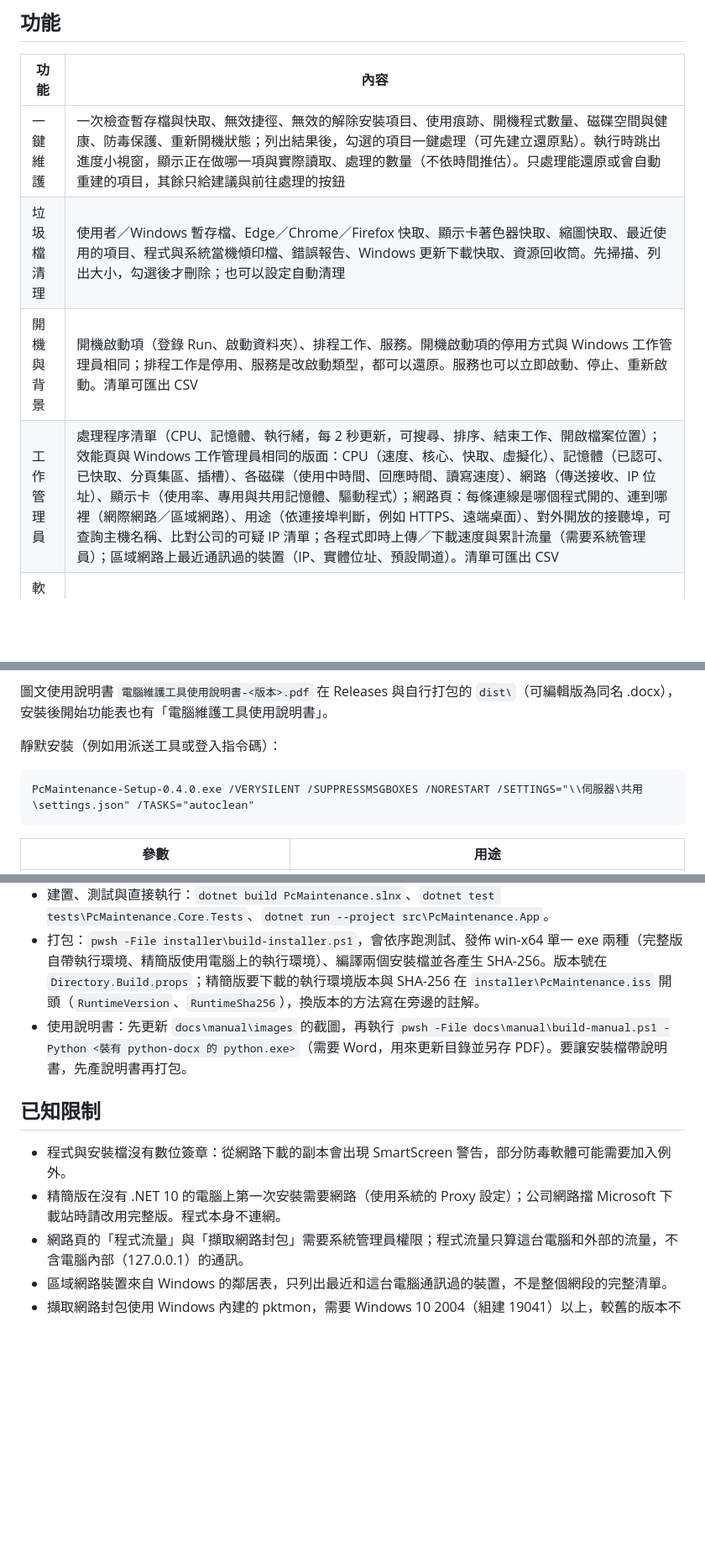
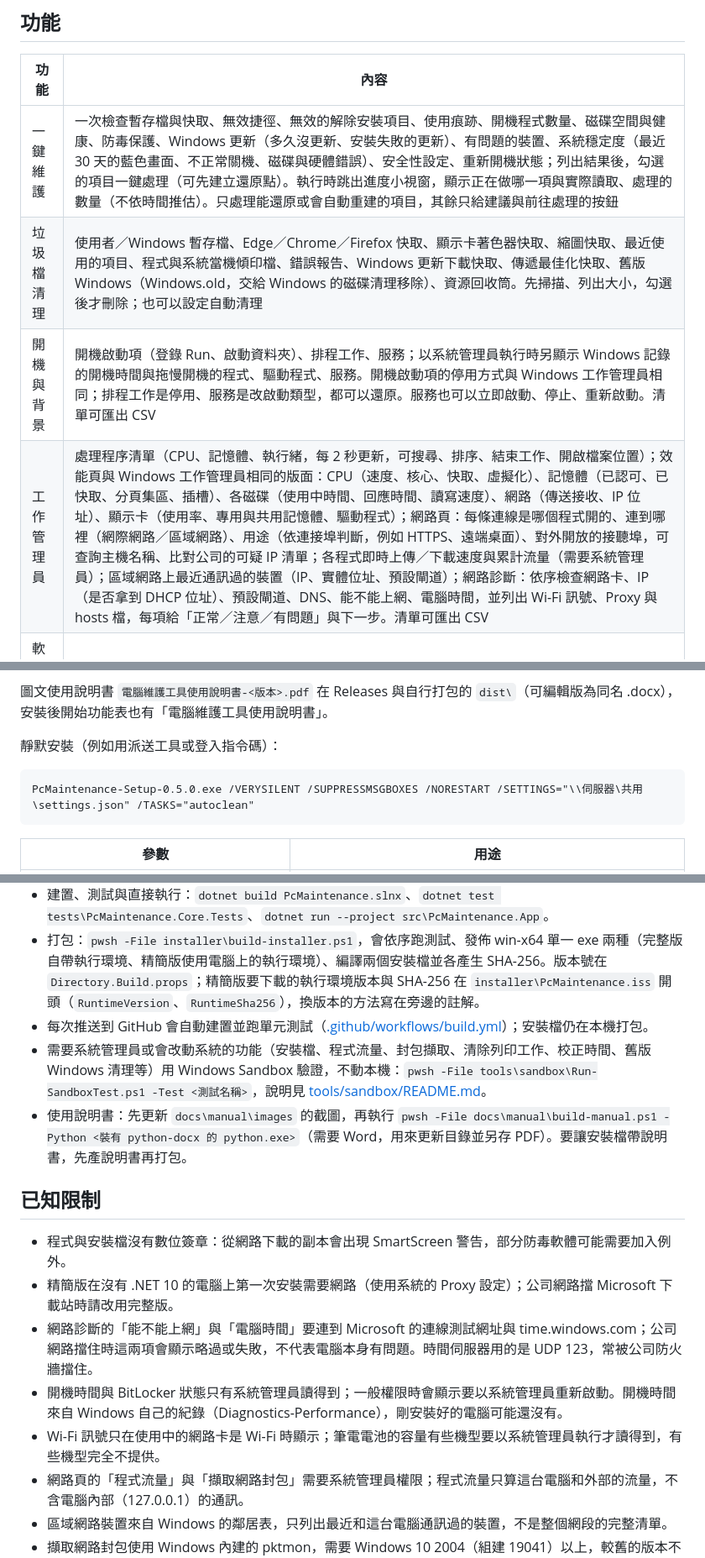
Before and after one commit to ernie0/PC-Maintenance-Tool, a Markdown page: README.md, 3 parts joined by grey strips. Shown at 84% size. Rendered like a GitHub page; blank space fills up the shorter version.

````diff
--- a/README.md
+++ b/README.md
@@ -22,10 +24,10 @@ Windows 10／11 的電腦維護程式，介面為繁體中文：一鍵維護、
 
 | 功能 | 內容 |
 | --- | --- |
-| 一鍵維護 | 一次檢查暫存檔與快取、無效捷徑、無效的解除安裝項目、使用痕跡、開機程式數量、磁碟空間與健康、防毒保護、重新開機狀態；列出結果後，勾選的項目一鍵處理（可先建立還原點）。執行時跳出進度小視窗，顯示正在做哪一項與實際讀取、處理的數量（不依時間推估）。只處理能還原或會自動重建的項目，其餘只給建議與前往處理的按鈕 |
-| 垃圾檔清理 | 使用者／Windows 暫存檔、Edge／Chrome／Firefox 快取、顯示卡著色器快取、縮圖快取、最近使用的項目、程式與系統當機傾印檔、錯誤報告、Windows 更新下載快取、資源回收筒。先掃描、列出大小，勾選後才刪除；也可以設定自動清理 |
-| 開機與背景 | 開機啟動項（登錄 Run、啟動資料夾）、排程工作、服務。開機啟動項的停用方式與 Windows 工作管理員相同；排程工作是停用、服務是改啟動類型，都可以還原。服務也可以立即啟動、停止、重新啟動。清單可匯出 CSV |
-| 工作管理員 | 處理程序清單（CPU、記憶體、執行緒，每 2 秒更新，可搜尋、排序、結束工作、開啟檔案位置）；效能頁與 Windows 工作管理員相同的版面：CPU（速度、核心、快取、虛擬化）、記憶體（已認可、已快取、分頁集區、插槽）、各磁碟（使用中時間、回應時間、讀寫速度）、網路（傳送接收、IP 位址）、顯示卡（使用率、專用與共用記憶體、驅動程式）；網路頁：每條連線是哪個程式開的、連到哪裡（網際網路／區域網路）、用途（依連接埠判斷，例如 HTTPS、遠端桌面）、對外開放的接聽埠，可查詢主機名稱、比對公司的可疑 IP 清單；各程式即時上傳／下載速度與累計流量（需要系統管理員）；區域網路上最近通訊過的裝置（IP、實體位址、預設閘道）。清單可匯出 CSV |
+| 一鍵維護 | 一次檢查暫存檔與快取、無效捷徑、無效的解除安裝項目、使用痕跡、開機程式數量、磁碟空間與健康、防毒保護、Windows 更新（多久沒更新、安裝失敗的更新）、有問題的裝置、系統穩定度（最近 30 天的藍色畫面、不正常關機、磁碟與硬體錯誤）、安全性設定、重新開機狀態；列出結果後，勾選的項目一鍵處理（可先建立還原點）。執行時跳出進度小視窗，顯示正在做哪一項與實際讀取、處理的數量（不依時間推估）。只處理能還原或會自動重建的項目，其餘只給建議與前往處理的按鈕 |
+| 垃圾檔清理 | 使用者／Windows 暫存檔、Edge／Chrome／Firefox 快取、顯示卡著色器快取、縮圖快取、最近使用的項目、程式與系統當機傾印檔、錯誤報告、Windows 更新下載快取、傳遞最佳化快取、舊版 Windows（Windows.old，交給 Windows 的磁碟清理移除）、資源回收筒。先掃描、列出大小，勾選後才刪除；也可以設定自動清理 |
+| 開機與背景 | 開機啟動項（登錄 Run、啟動資料夾）、排程工作、服務；以系統管理員執行時另顯示 Windows 記錄的開機時間與拖慢開機的程式、驅動程式、服務。開機啟動項的停用方式與 Windows 工作管理員相同；排程工作是停用、服務是改啟動類型，都可以還原。服務也可以立即啟動、停止、重新啟動。清單可匯出 CSV |
+| 工作管理員 | 處理程序清單（CPU、記憶體、執行緒，每 2 秒更新，可搜尋、排序、結束工作、開啟檔案位置）；效能頁與 Windows 工作管理員相同的版面：CPU（速度、核心、快取、虛擬化）、記憶體（已認可、已快取、分頁集區、插槽）、各磁碟（使用中時間、回應時間、讀寫速度）、網路（傳送接收、IP 位址）、顯示卡（使用率、專用與共用記憶體、驅動程式）；網路頁：每條連線是哪個程式開的、連到哪裡（網際網路／區域網路）、用途（依連接埠判斷，例如 HTTPS、遠端桌面）、對外開放的接聽埠，可查詢主機名稱、比對公司的可疑 IP 清單；各程式即時上傳／下載速度與累計流量（需要系統管理員）；區域網路上最近通訊過的裝置（IP、實體位址、預設閘道）；網路診斷：依序檢查網路卡、IP（是否拿到 DHCP 位址）、預設閘道、DNS、能不能上網、電腦時間，並列出 Wi-Fi 訊號、Proxy 與 hosts 檔，每項給「正常／注意／有問題」與下一步。清單可匯出 CSV |
 | 軟體解除安裝 | 列出已安裝軟體並呼叫原廠解除安裝程式；完成後掃描殘留資料夾與登錄機碼，確認後才移除。解除安裝程式已被刪除的項目會標示出來，可直接清掉留下的項目。清單可匯出 CSV。另一分頁列出 Windows 內建與商店 App，可一鍵勾選常見不需要的 App 後為目前使用者移除 |
 | 磁碟分析 | 資料夾大小樹狀圖、檔案類型統計（影片、相片、文件等）、最大的檔案、重複檔案（內容完全相同才算）、空資料夾，都可以直接在檔案總管開啟位置 |
 | 磁碟工具 | 各磁碟的健康狀態、SSD 或傳統硬碟、剩餘空間；檢查磁碟錯誤、最佳化（SSD 修剪、傳統硬碟重組）、排定開機時修復；系統管理員另可看溫度、使用時數與 SSD 壽命 |
@@ -81,7 +88,7 @@ Windows 10／11 64 位元。完整版安裝檔已內含 .NET 執行環境，不
 靜默安裝（例如用派送工具或登入指令碼）：
 
 ```bat
-PcMaintenance-Setup-0.4.0.exe /VERYSILENT /SUPPRESSMSGBOXES /NORESTART /SETTINGS="\\伺服器\共用\settings.json" /TASKS="autoclean"
+PcMaintenance-Setup-0.5.0.exe /VERYSILENT /SUPPRESSMSGBOXES /NORESTART /SETTINGS="\\伺服器\共用\settings.json" /TASKS="autoclean"
 ```
 
 | 參數 | 用途 |
@@ -162,12 +170,17 @@ PcMaintenance-Setup-0.4.0.exe /VERYSILENT /SUPPRESSMSGBOXES /NORESTART /SETTINGS
 - 結構：`src/PcMaintenance.Core`（功能邏輯）、`src/PcMaintenance.App`（WPF 介面）、`tests/PcMaintenance.Core.Tests`（xUnit）。
 - 建置、測試與直接執行：`dotnet build PcMaintenance.slnx`、`dotnet test tests\PcMaintenance.Core.Tests`、`dotnet run --project src\PcMaintenance.App`。
 - 打包：`pwsh -File installer\build-installer.ps1`，會依序跑測試、發佈 win-x64 單一 exe 兩種（完整版自帶執行環境、精簡版使用電腦上的執行環境）、編譯兩個安裝檔並各產生 SHA-256。版本號在 `Directory.Build.props`；精簡版要下載的執行環境版本與 SHA-256 在 `installer\PcMaintenance.iss` 開頭（`RuntimeVersion`、`RuntimeSha256`），換版本的方法寫在旁邊的註解。
+- 每次推送到 GitHub 會自動建置並跑單元測試（[.github/workflows/build.yml](.github/workflows/build.yml)）；安裝檔仍在本機打包。
+- 需要系統管理員或會改動系統的功能（安裝檔、程式流量、封包擷取、清除列印工作、校正時間、舊版 Windows 清理等）用 Windows Sandbox 驗證，不動本機：`pwsh -File tools\sandbox\Run-SandboxTest.ps1 -Test <測試名稱>`，說明見 [tools/sandbox/README.md](tools/sandbox/README.md)。
 - 使用說明書：先更新 `docs\manual\images` 的截圖，再執行 `pwsh -File docs\manual\build-manual.ps1 -Python <裝有 python-docx 的 python.exe>`（需要 Word，用來更新目錄並另存 PDF）。要讓安裝檔帶說明書，先產說明書再打包。
 
 ## 已知限制
 
 - 程式與安裝檔沒有數位簽章：從網路下載的副本會出現 SmartScreen 警告，部分防毒軟體可能需要加入例外。
-- 精簡版在沒有 .NET 10 的電腦上第一次安裝需要網路（使用系統的 Proxy 設定）；公司網路擋 Microsoft 下載站時請改用完整版。程式本身不連網。
+- 精簡版在沒有 .NET 10 的電腦上第一次安裝需要網路（使用系統的 Proxy 設定）；公司網路擋 Microsoft 下載站時請改用完整版。
+- 網路診斷的「能不能上網」與「電腦時間」要連到 Microsoft 的連線測試網址與 time.windows.com；公司網路擋住時這兩項會顯示略過或失敗，不代表電腦本身有問題。時間伺服器用的是 UDP 123，常被公司防火牆擋住。
+- 開機時間與 BitLocker 狀態只有系統管理員讀得到；一般權限時會顯示要以系統管理員重新啟動。開機時間來自 Windows 自己的紀錄（Diagnostics-Performance），剛安裝好的電腦可能還沒有。
+- Wi-Fi 訊號只在使用中的網路卡是 Wi-Fi 時顯示；筆電電池的容量有些機型要以系統管理員執行才讀得到，有些機型完全不提供。
 - 網路頁的「程式流量」與「擷取網路封包」需要系統管理員權限；程式流量只算這台電腦和外部的流量，不含電腦內部（127.0.0.1）的通訊。
 - 區域網路裝置來自 Windows 的鄰居表，只列出最近和這台電腦通訊過的裝置，不是整個網段的完整清單。
 - 擷取網路封包使用 Windows 內建的 pktmon，需要 Windows 10 2004（組建 19041）以上，較舊的版本不會顯示這個工具。
````
Also changed, not shown: other parts of README.md (+11 -3 lines), docs/manual/images/15-電腦資訊.png, docs/manual/images/19-工作管理員-網路診斷.png (added), docs/manual/images/20-電腦健檢報告.png (added), 2 other files.
